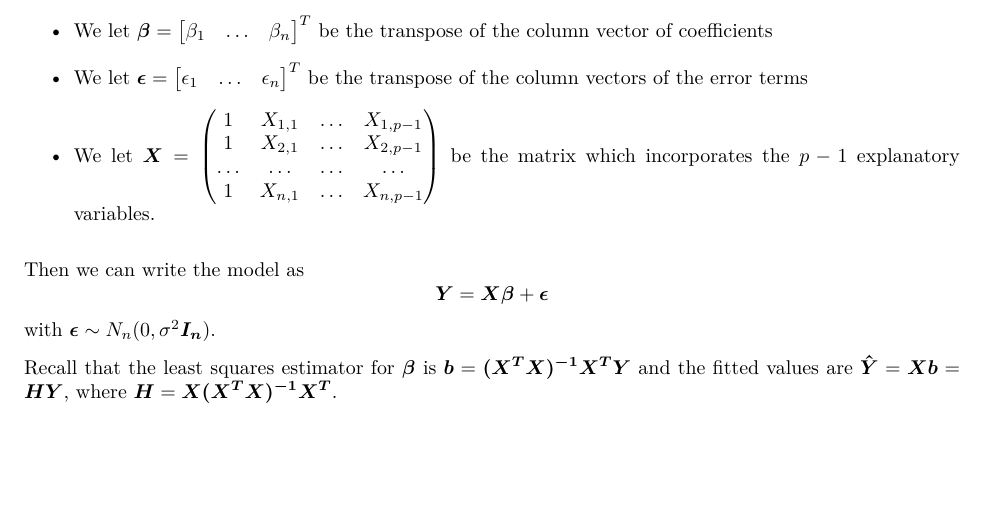
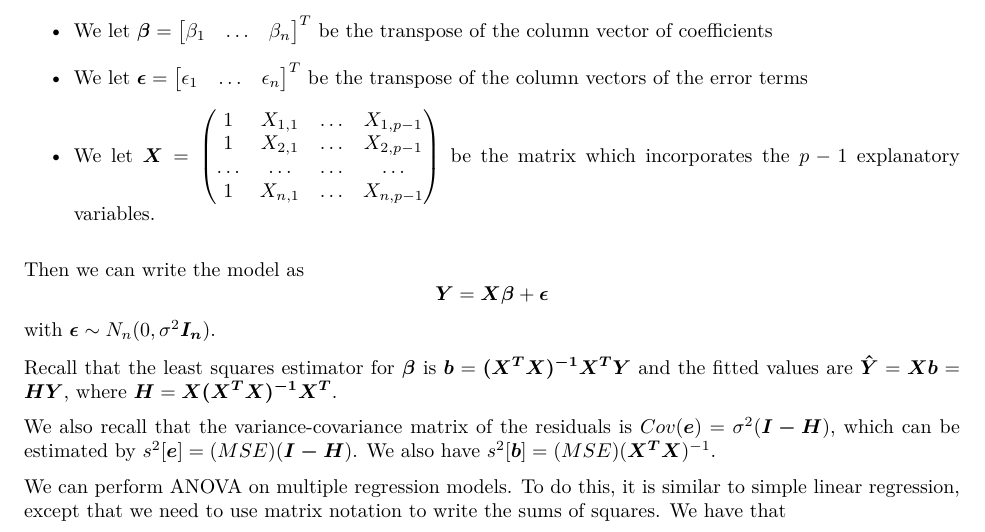
Before and after one commit to JoeZhang1000/MAT-3375-Summary, an R Markdown document (MAT3375_Summary.Rmd): part of page 24 of 24, cut so that both start at the same text, the shorter picture padded with empty space. The pictures show the output file MAT3375_Summary.pdf that the author committed with the source.

Commit message:
Some changes

```diff
--- a/MAT3375_Summary.Rmd
+++ b/MAT3375_Summary.Rmd
@@ -1047,3 +1047,7 @@ To make the equation of the linear model more compact, we use the matrix notatio
 Then we can write the model as $$\boldsymbol{Y} = \boldsymbol{X\beta} + \boldsymbol{\epsilon}$$ with $\boldsymbol{\epsilon} \sim N_n(0, \sigma^2\boldsymbol{I_n})$.
 
 Recall that the least squares estimator for $\boldsymbol{\beta}$ is $\boldsymbol{b} = \boldsymbol{(X^TX)^{-1}X^TY}$ and the fitted values are $\boldsymbol{\hat{Y}} = \boldsymbol{Xb} = \boldsymbol{HY}$, where $\boldsymbol{H} = \boldsymbol{X(X^TX)^{-1}X^T}$.
+
+We also recall that the variance-covariance matrix of the residuals is $Cov(\boldsymbol{e}) = \sigma^2(\boldsymbol{I-H})$, which can be estimated by $s^2[\boldsymbol{e}] = (MSE)(\boldsymbol{I-H})$. We also have $s^2[\boldsymbol{b}] = (MSE)(\boldsymbol{X^TX})^{-1}$.
+
+We can perform ANOVA on multiple regression models. To do this, it is similar to simple linear regression, except that we need to use matrix notation to write the sums of squares. We have that
```
Also changed, not shown: MAT3375_Summary.pdf.
